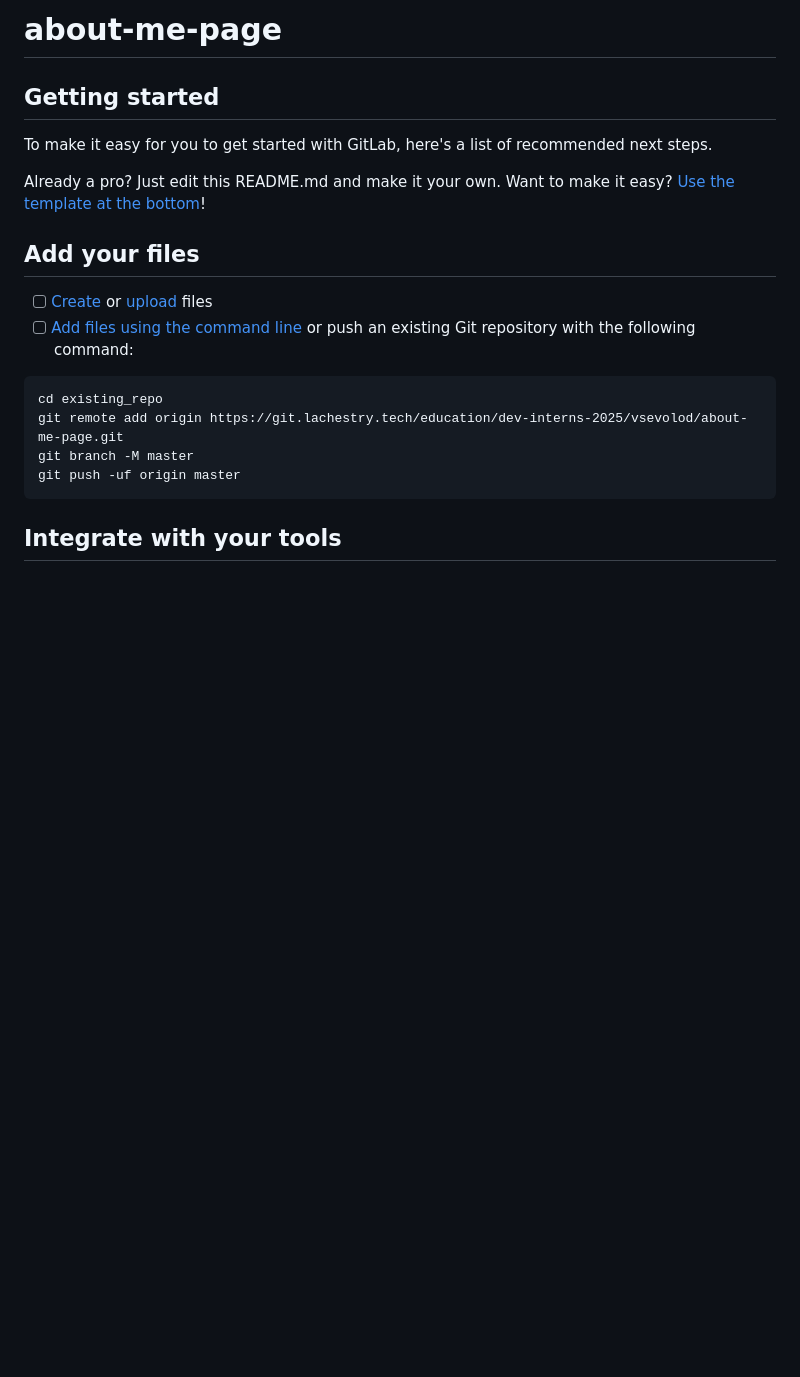
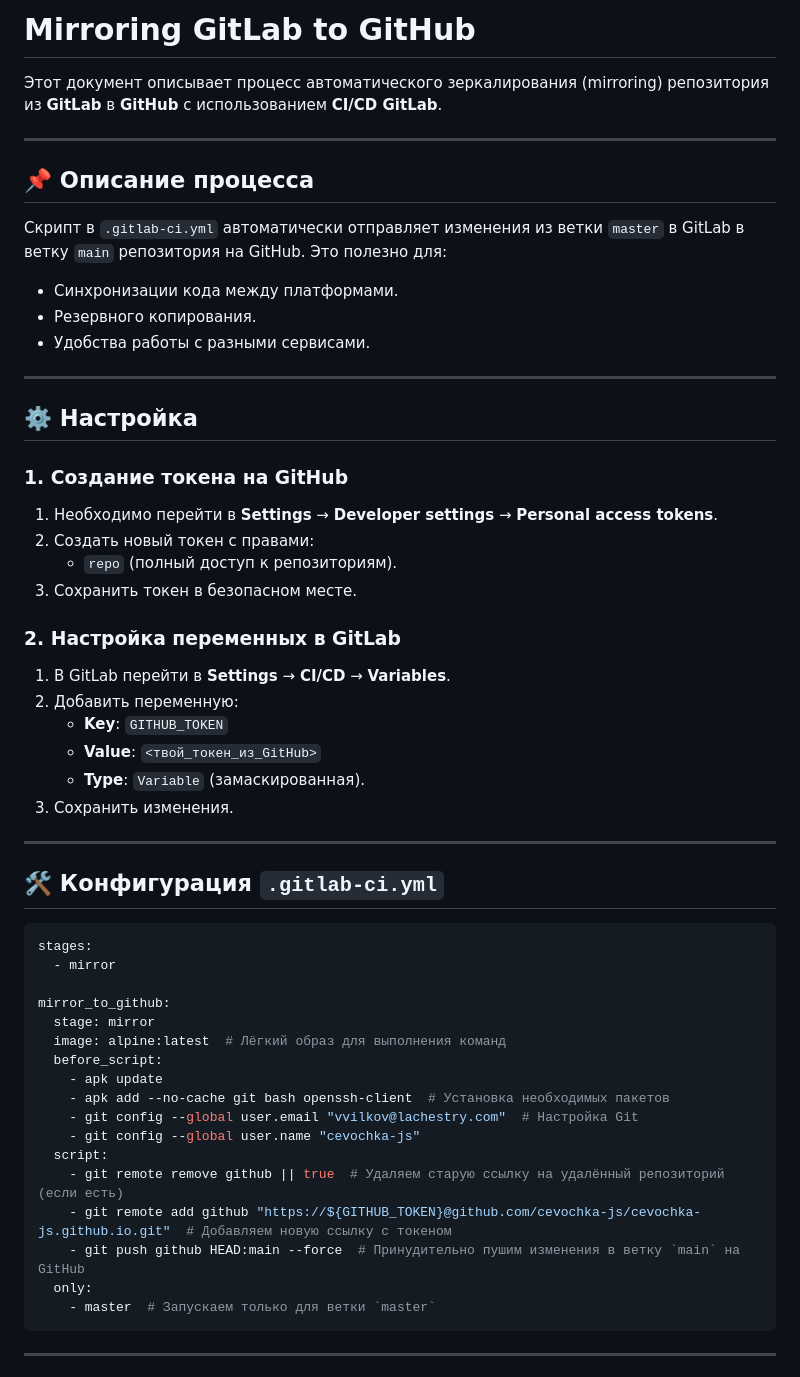
Before and after one commit to cevochka-js/cevochka-js.github.io, a Markdown page: README.md, the part around one of its changes. Rendered like a GitHub page; blank space fills up the shorter version.

Commit message:
add mirror readme

````diff
--- a/README.md
+++ b/README.md
@@ -1,24 +1,57 @@
-# about-me-page
+# Mirroring GitLab to GitHub
 
+Этот документ описывает процесс автоматического зеркалирования (mirroring) репозитория из **GitLab** в **GitHub** с использованием **CI/CD GitLab**.
 
+---
 
-## Getting started
+## 📌 Описание процесса
 
-To make it easy for you to get started with GitLab, here's a list of recommended next steps.
+Скрипт в `.gitlab-ci.yml` автоматически отправляет изменения из ветки `master` в GitLab в ветку `main` репозитория на GitHub. Это полезно для:
+- Синхронизации кода между платформами.
+- Резервного копирования.
+- Удобства работы с разными сервисами.
 
-Already a pro? Just edit this README.md and make it your own. Want to make it easy? [Use the template at the bottom](#editing-this-readme)!
+---
 
-## Add your files
+## ⚙️ Настройка
 
-- [ ] [Create](https://docs.gitlab.com/ee/user/project/repository/web_editor.html#create-a-file) or [upload](https://docs.gitlab.com/ee/user/project/repository/web_editor.html#upload-a-file) files
-- [ ] [Add files using the command line](https://docs.gitlab.com/ee/gitlab-basics/add-file.html#add-a-file-using-the-command-line) or push an existing Git repository with the following command:
+### 1. Создание токена на GitHub
+1. Необходимо перейти в **Settings** → **Developer settings** → **Personal access tokens**.
+2. Создать новый токен с правами:
+   - `repo` (полный доступ к репозиториям).
+3. Сохранить токен в безопасном месте.
 
-```
-cd existing_repo
-git remote add origin https://git.lachestry.tech/education/dev-interns-2025/vsevolod/about-me-page.git
-git branch -M master
-git push -uf origin master
+### 2. Настройка переменных в GitLab
+1. В GitLab перейти в **Settings** → **CI/CD** → **Variables**.
+2. Добавить переменную:
+   - **Key**: `GITHUB_TOKEN`
+   - **Value**: `<твой_токен_из_GitHub>`
+   - **Type**: `Variable` (замаскированная).
+3. Сохранить изменения.
+
+---
+
+## 🛠️ Конфигурация `.gitlab-ci.yml`
+
+```yaml
+stages:
+  - mirror
+
+mirror_to_github:
+  stage: mirror
+  image: alpine:latest  # Лёгкий образ для выполнения команд
+  before_script:
+    - apk update
+    - apk add --no-cache git bash openssh-client  # Установка необходимых пакетов
+    - git config --global user.email "vvilkov@lachestry.com"  # Настройка Git
+    - git config --global user.name "cevochka-js"
+  script:
+    - git remote remove github || true  # Удаляем старую ссылку на удалённый репозиторий (если есть)
+    - git remote add github "https://${GITHUB_TOKEN}@github.com/cevochka-js/cevochka-js.github.io.git"  # Добавляем новую ссылку с токеном
+    - git push github HEAD:main --force  # Принудительно пушим изменения в ветку `main` на GitHub
+  only:
+    - master  # Запускаем только для ветки `master`
 ```
 
-## Integrate with your tools
+---
 
````
Also changed, not shown: other parts of README.md (+8 -68 lines).
